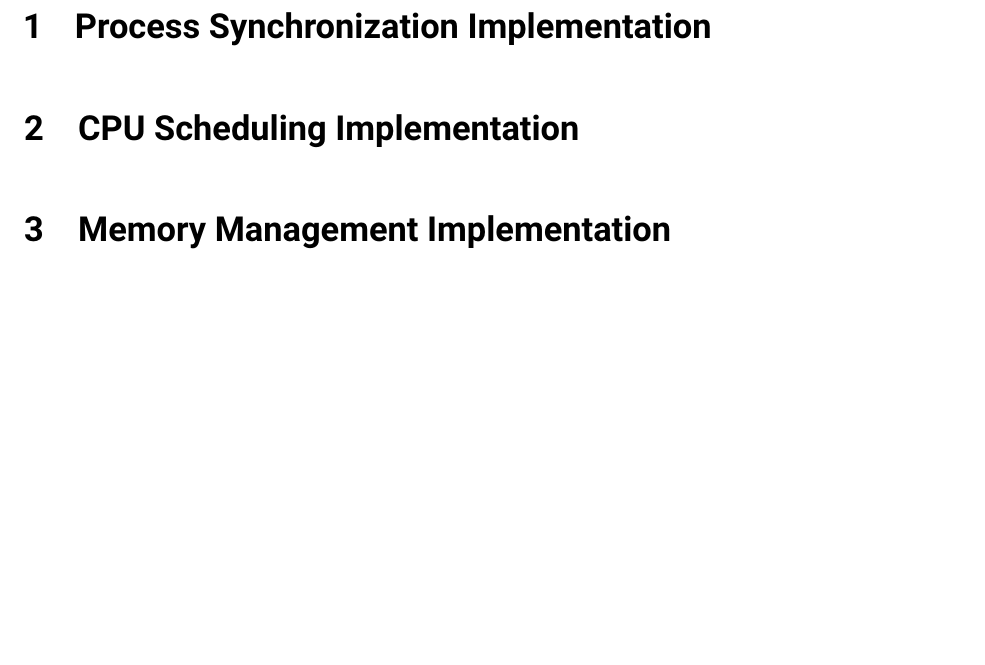
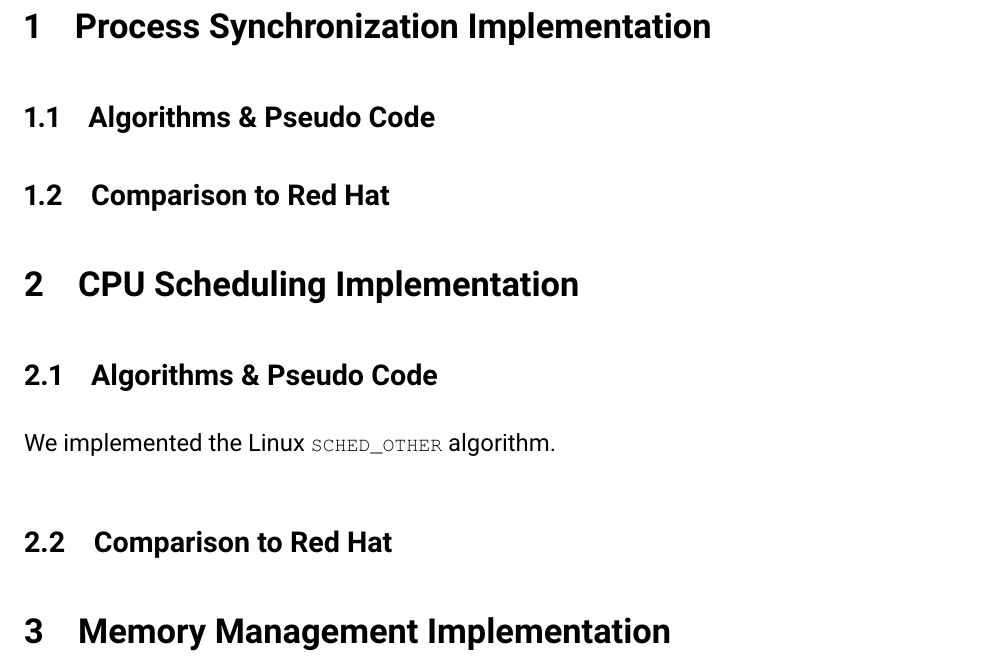
Before and after one commit to JimmyJHickey/Rambunctious-Homunculi, a LaTeX document (reports/final_report/final_report.tex): part of page 2 of 3, cut so that both start at the same text, the shorter picture padded with empty space. Compiled offline with pdfLaTeX.

Commit message:
Updated presentation

```diff
--- a/reports/final_report/final_report.tex
+++ b/reports/final_report/final_report.tex
@@ -55,7 +55,7 @@
 \pagestyle{fancy}
 \rhead{Andrews, Hickey, Jensen}
 
-\lhead{Red Hat Phase 1}
+\lhead{Red Hat Phase Final Report}
 
 % Add \tab command
 \newcommand\tab[1][1cm]{\hspace*{#1}}
@@ -74,7 +74,14 @@
 \doublespacing
 
 \section{Process Synchronization Implementation}
+\subsection{Algorithms \& Pseudo Code}
+
+
+\subsection{Comparison to Red Hat }
 
 \section{CPU Scheduling Implementation}
+\subsection{Algorithms \& Pseudo Code}
+We implemented the Linux \lstinline|SCHED_OTHER| algorithm.
+\subsection{Comparison to Red Hat}
 
 \section{Memory Management Implementation}
```
Also changed, not shown: reports/final_report/final_report.pdf, reports/final_report/final_report.tex (3 more changed lines), 6 other files.
